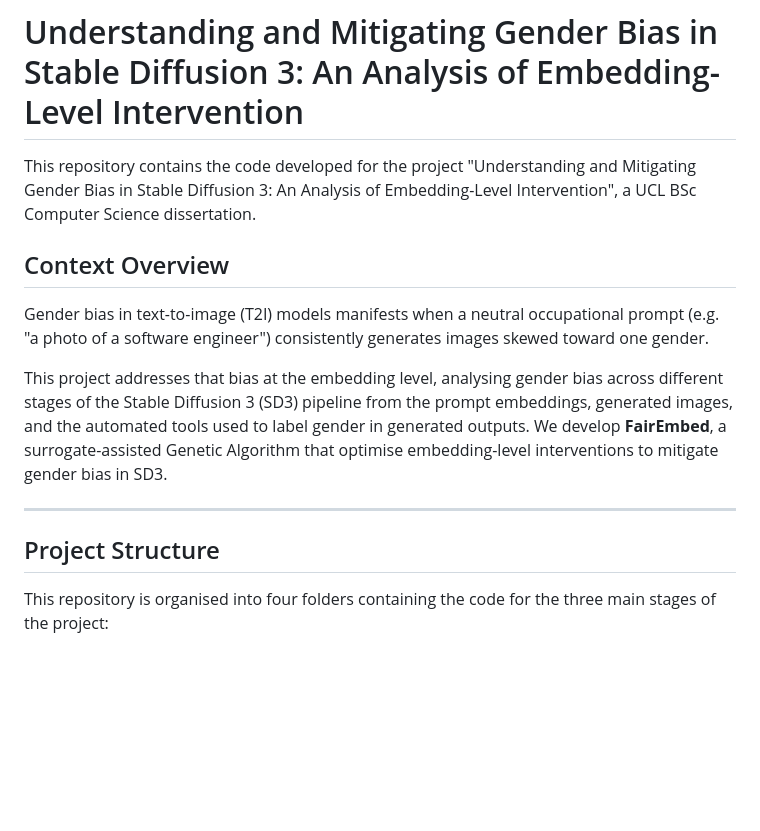
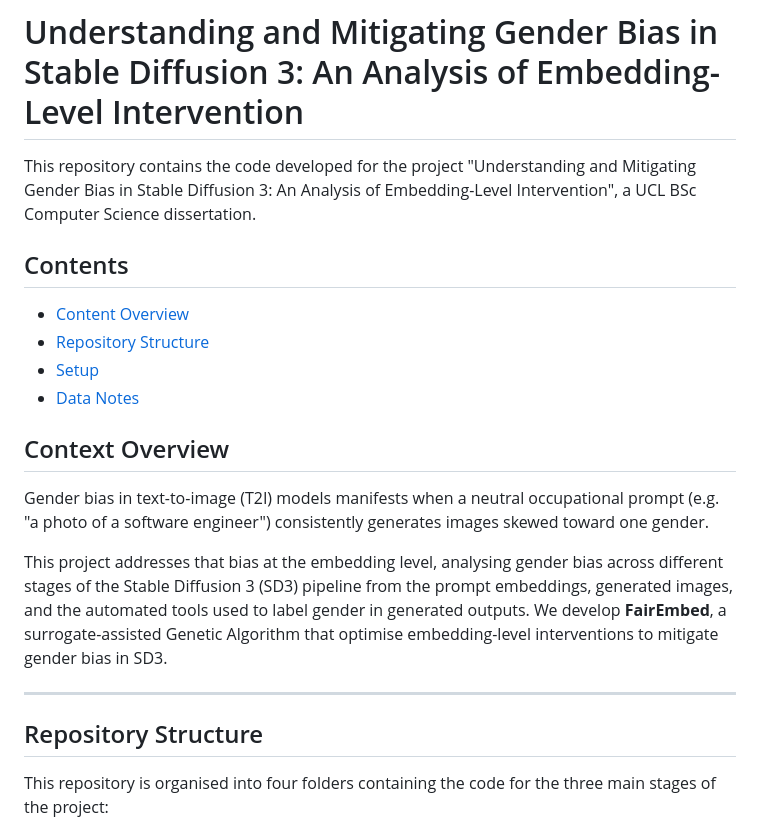
Before and after one commit to aanand024/FINAL-YEAR-PROJECT, a Markdown page: README.md, the part around the change. Drawn GitHub-style; blank space fills up the shorter version.

```diff
--- a/README.md
+++ b/README.md
@@ -1,6 +1,13 @@
 # Understanding and Mitigating Gender Bias in Stable Diffusion 3: An Analysis of Embedding-Level Intervention
 
 This repository contains the code developed for the project "Understanding and Mitigating Gender Bias in Stable Diffusion 3: An Analysis of Embedding-Level Intervention", a UCL BSc Computer Science dissertation.
+
+## Contents
+- [Content Overview](#context-overview)
+- [Repository Structure](#repository-structure)
+- [Setup](#setup)
+- [Data Notes](#data-notes)
+
 
 ## Context Overview
 
@@ -10,7 +17,7 @@ This project addresses that bias at the embedding level, analysing gender bias a
 
 ---
 
-## Project Structure
+## Repository Structure
 
 This repository is organised into four folders containing the code for the three main stages of the project:
 
```
